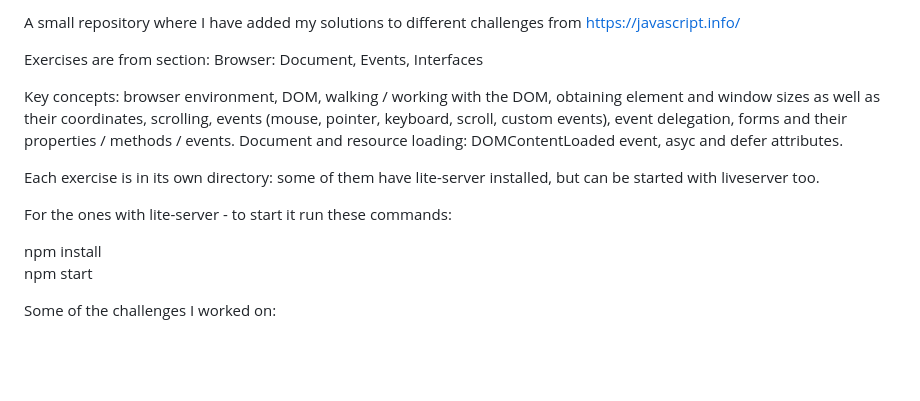
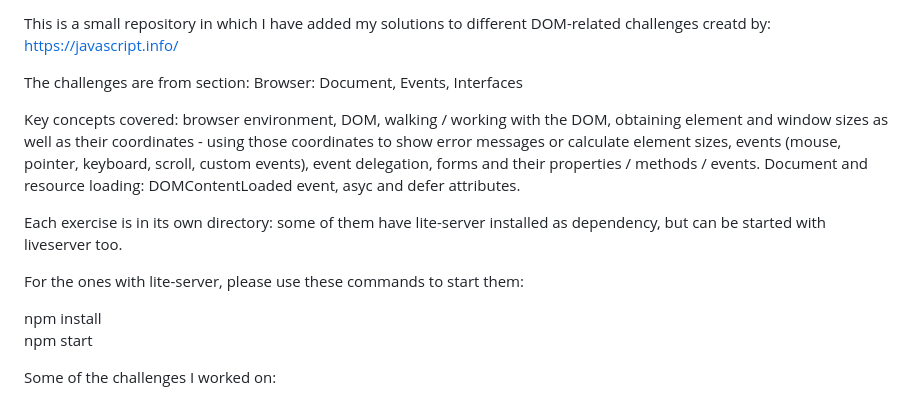
Before and after one commit to fanerotim/DOM-and-algorithms, a Markdown page: README.md, the part around the change. GitHub-like rendering; blank space fills up the shorter version.

Commit message:
Update README.md
update documentation

```diff
--- a/README.md
+++ b/README.md
@@ -1,12 +1,12 @@
-A small repository where I have added my solutions to different challenges from https://javascript.info/
+This is a small repository in which I have added my solutions to different DOM-related challenges creatd by: https://javascript.info/
 
-Exercises are from section: Browser: Document, Events, Interfaces
+The challenges are from section: Browser: Document, Events, Interfaces
 
-Key concepts: browser environment, DOM, walking / working with the DOM, obtaining element and window sizes as well as their coordinates, scrolling, events (mouse, pointer, keyboard, scroll, custom events), event delegation, forms and their properties / methods / events. Document and resource loading: DOMContentLoaded event, asyc and defer attributes.
+Key concepts covered: browser environment, DOM, walking / working with the DOM, obtaining element and window sizes as well as their coordinates - using those coordinates to show error messages or calculate element sizes, events (mouse, pointer, keyboard, scroll, custom events), event delegation, forms and their properties / methods / events. Document and resource loading: DOMContentLoaded event, asyc and defer attributes.
 
-Each exercise is in its own directory: some of them have lite-server installed, but can be started with liveserver too.
+Each exercise is in its own directory: some of them have lite-server installed as dependency, but can be started with liveserver too.
 
-For the ones with lite-server - to start it run these commands:
+For the ones with lite-server, please use these commands to start them:
 
 npm install
 <br>
```
